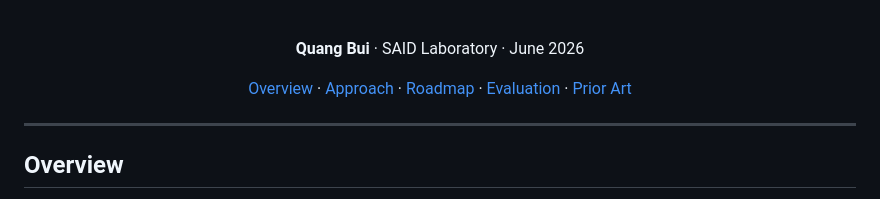
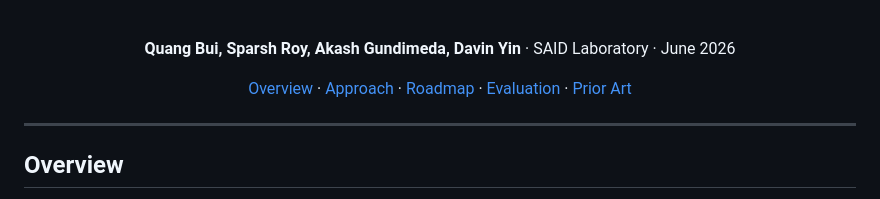
Before and after one commit to saidlaboratory/MARC, a Markdown page: README.md, the part around one of its changes. Rendered like a GitHub page.

Commit message:
Modify phase badge and add contributors
Updated project phase and contributor information in README.

```diff
--- a/README.md
+++ b/README.md
@@ -15,7 +15,7 @@
 
 <br />
 
-**Quang Bui** · SAID Laboratory · June 2026
+**Quang Bui, Sparsh Roy, Akash Gundimeda, Davin Yin** · SAID Laboratory · June 2026
 
 [Overview](#overview) · [Approach](#approach) · [Roadmap](#roadmap) · [Evaluation](#evaluation) · [Prior Art](#prior-art)
 
```
Also changed, not shown: other parts of README.md (+1 -1 lines).
